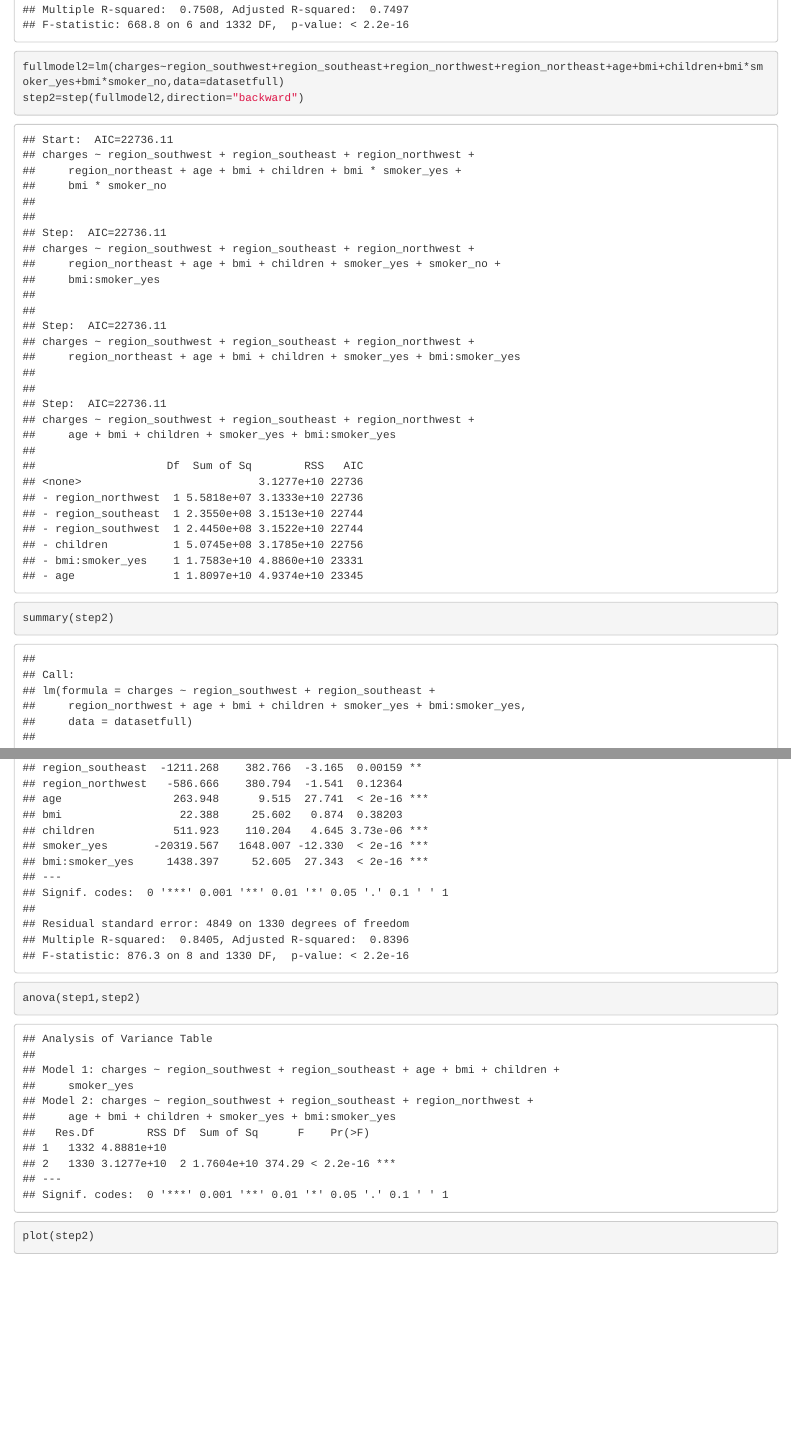
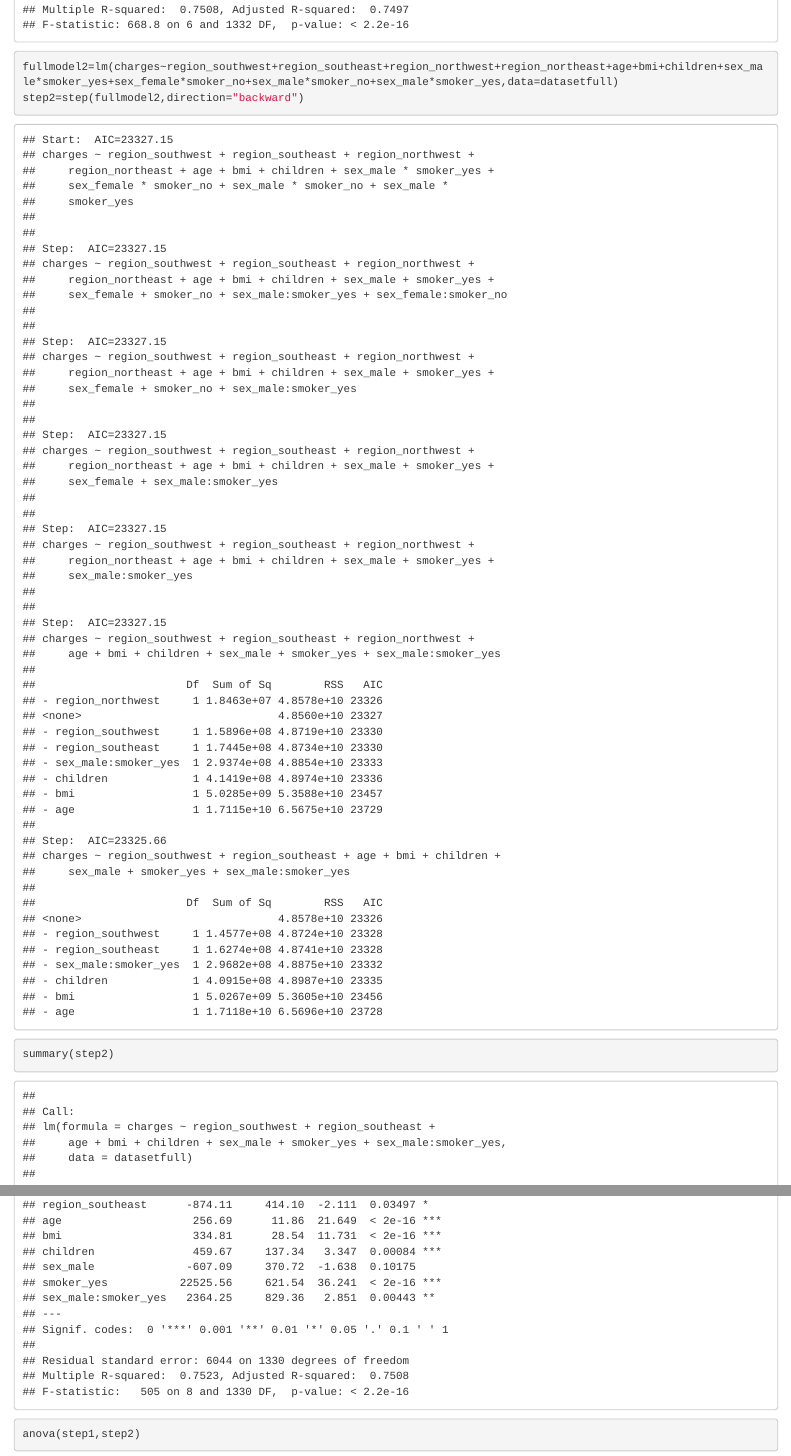
Before and after one commit to huangrao1212/3340Project, an R Markdown document (3340project.Rmd): the page in a window 1100 px wide, from 9140 px down, and a second part further down, joined at a grey line. Rendered offline with R 4.5, knitr and Pandoc, with nearby package versions; some code elsewhere in the file could not run offline.

Commit message:
smoker_interaction_sex

````diff
--- a/3340project.Rmd
+++ b/3340project.Rmd
@@ -100,7 +100,7 @@ summary(step1)
 ```
 
 ```{r}
-fullmodel2=lm(charges~region_southwest+region_southeast+region_northwest+region_northeast+age+bmi+children+bmi*smoker_yes+bmi*smoker_no,data=datasetfull)
+fullmodel2=lm(charges~region_southwest+region_southeast+region_northwest+region_northeast+age+bmi+children+sex_male*smoker_yes+sex_female*smoker_no+sex_male*smoker_no+sex_male*smoker_yes,data=datasetfull)
 step2=step(fullmodel2,direction="backward")
 summary(step2)
 ```
````
